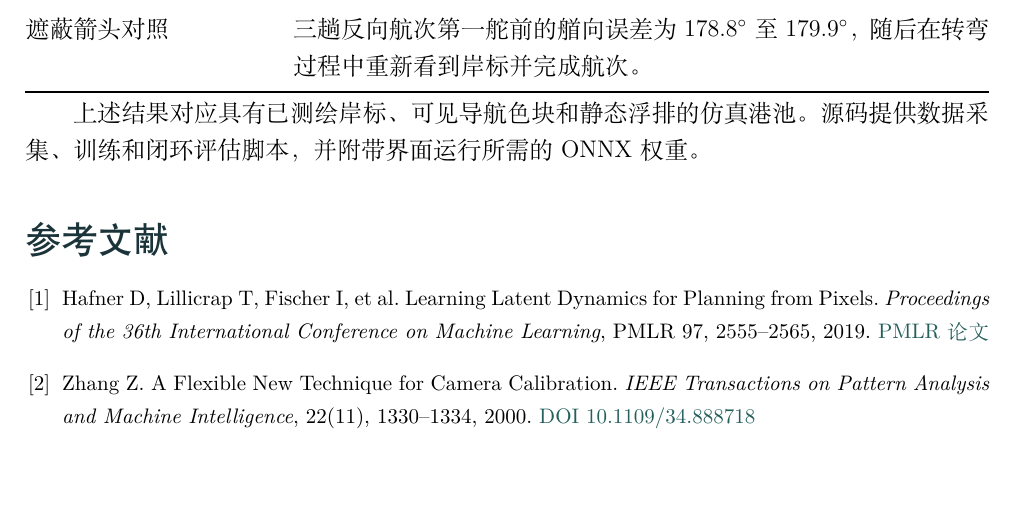
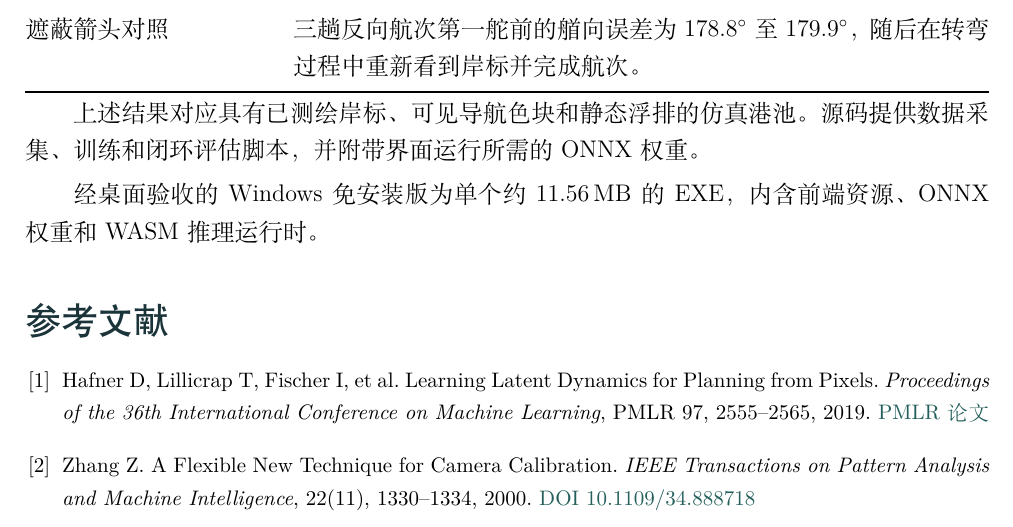
Before and after one commit to ZHT1235456/USV-world-model-demo, a LaTeX document (docs/development-log.tex): part of page 4 of 4, cut so that both start at the same text, the shorter picture padded with empty space. Compiled offline with XeLaTeX.

Commit message:
Record the measured size of the portable executable

```diff
--- a/docs/development-log.tex
+++ b/docs/development-log.tex
@@ -136,6 +136,8 @@ CNN 编码最近 20 帧缩小至 \(40\times24\) 的图像。GRU 融合图像特
 
 上述结果对应具有已测绘岸标、可见导航色块和静态浮排的仿真港池。源码提供数据采集、训练和闭环评估脚本，并附带界面运行所需的 ONNX 权重。
 
+经桌面验收的 Windows 免安装版为单个约 \(11.56\,\mathrm{MB}\) 的 EXE，内含前端资源、ONNX 权重和 WASM 推理运行时。
+
 \begin{thebibliography}{9}
 \small
 \bibitem{hafner2019}
```
Also changed, not shown: docs/development-log.pdf.
